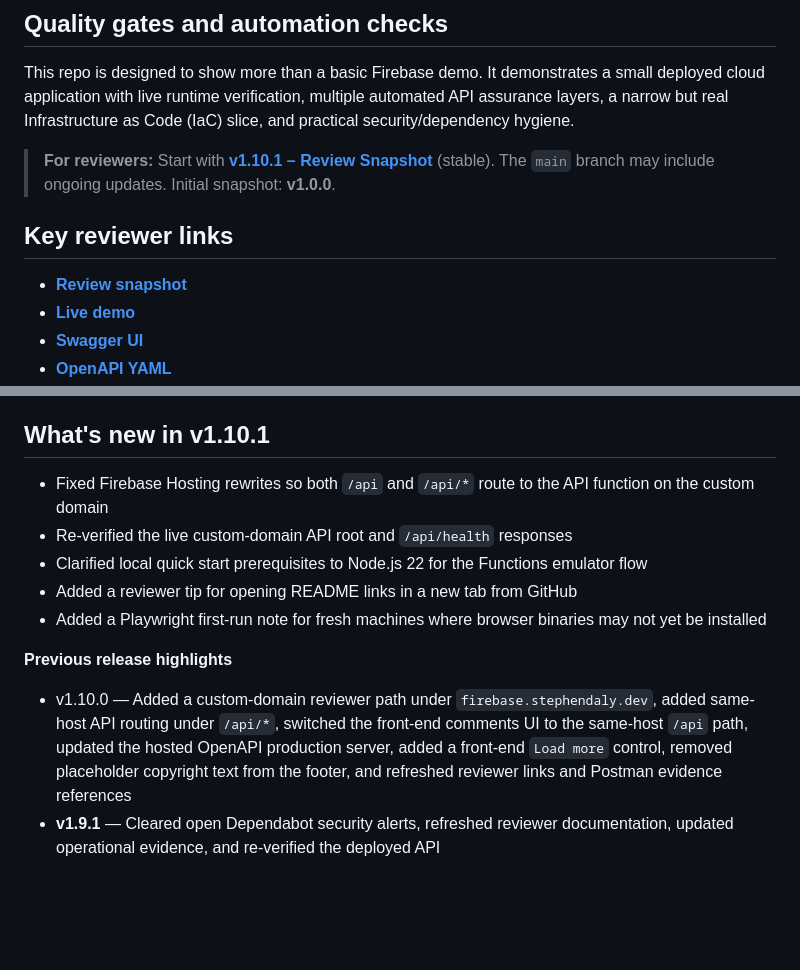
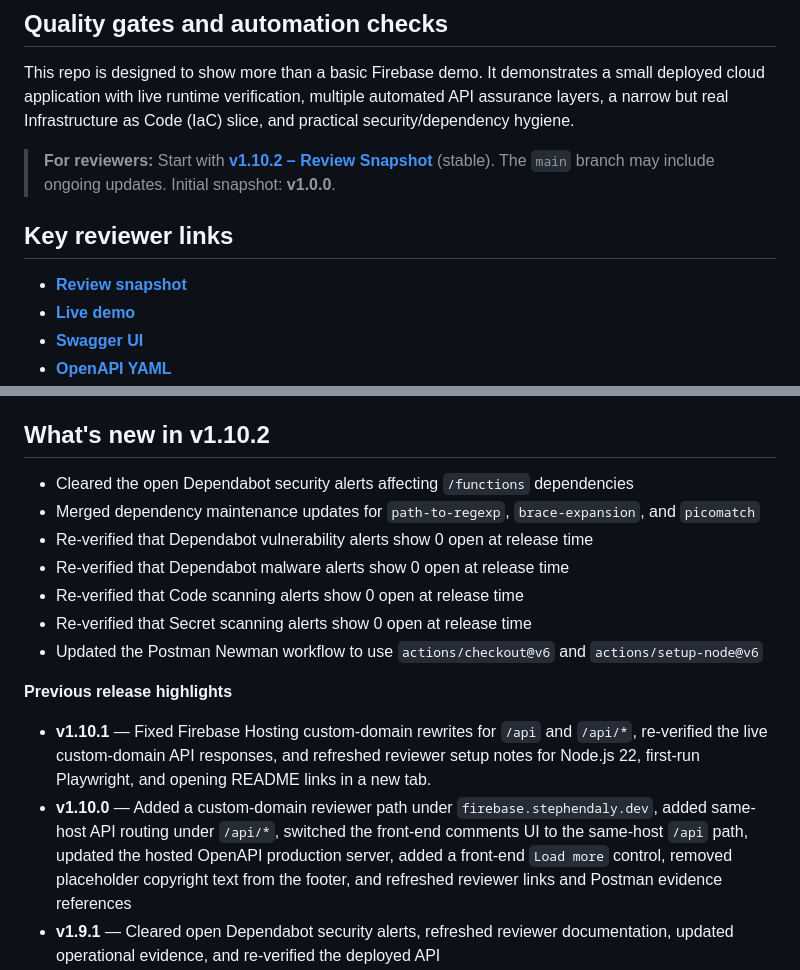
Before and after one commit to sdaly-ie/firebase-serverless-rest-api, a Markdown page: README.md, 2 parts joined by grey strips. Rendered like a GitHub page; blank space fills up the shorter version.

Commit message:
Docs(readme): Prepare v1.10.2 review snapshot (#68)

```diff
--- a/README.md
+++ b/README.md
@@ -11,7 +11,7 @@ A small end-to-end demo of a static site on Firebase Hosting calling a serverles
 
 This repo is designed to show more than a basic Firebase demo. It demonstrates a small deployed cloud application with live runtime verification, multiple automated API assurance layers, a narrow but real Infrastructure as Code (IaC) slice, and practical security/dependency hygiene.
 
-> **For reviewers:** Start with **[v1.10.1 – Review Snapshot](https://github.com/sdaly-ie/firebase-serverless-rest-api/releases/tag/v1.10.1)** (stable).
+> **For reviewers:** Start with **[v1.10.2 – Review Snapshot](https://github.com/sdaly-ie/firebase-serverless-rest-api/releases/tag/v1.10.2)** (stable).
 > The `main` branch may include ongoing updates.
 > Initial snapshot: **v1.0.0**.
 
@@ -34,16 +34,19 @@ This repo is designed to show more than a basic Firebase demo. It demonstrates a
 - Basic Infrastructure as Code and CI/CD-oriented project hygiene
 - Security-minded practices including CodeQL, Dependency Review, Dependabot, controlled CORS configuration, and failure-only Slack alerts
 
-## What's new in v1.10.1
+## What's new in v1.10.2
 
-- Fixed Firebase Hosting rewrites so both `/api` and `/api/*` route to the API function on the custom domain
-- Re-verified the live custom-domain API root and `/api/health` responses
-- Clarified local quick start prerequisites to Node.js 22 for the Functions emulator flow
-- Added a reviewer tip for opening README links in a new tab from GitHub
-- Added a Playwright first-run note for fresh machines where browser binaries may not yet be installed
+- Cleared the open Dependabot security alerts affecting `/functions` dependencies
+- Merged dependency maintenance updates for `path-to-regexp`, `brace-expansion`, and `picomatch`
+- Re-verified that Dependabot vulnerability alerts show 0 open at release time
+- Re-verified that Dependabot malware alerts show 0 open at release time
+- Re-verified that Code scanning alerts show 0 open at release time
+- Re-verified that Secret scanning alerts show 0 open at release time
+- Updated the Postman Newman workflow to use `actions/checkout@v6` and `actions/setup-node@v6`
 
 **Previous release highlights**
-- v1.10.0 — Added a custom-domain reviewer path under `firebase.stephendaly.dev`, added same-host API routing under `/api/*`, switched the front-end comments UI to the same-host `/api` path, updated the hosted OpenAPI production server, added a front-end `Load more` control, removed placeholder copyright text from the footer, and refreshed reviewer links and Postman evidence references
+- **v1.10.1** — Fixed Firebase Hosting custom-domain rewrites for `/api` and `/api/*`, re-verified the live custom-domain API responses, and refreshed reviewer setup notes for Node.js 22, first-run Playwright, and opening README links in a new tab.
+- **v1.10.0** — Added a custom-domain reviewer path under `firebase.stephendaly.dev`, added same-host API routing under `/api/*`, switched the front-end comments UI to the same-host `/api` path, updated the hosted OpenAPI production server, added a front-end `Load more` control, removed placeholder copyright text from the footer, and refreshed reviewer links and Postman evidence references
 - **v1.9.1** — Cleared open Dependabot security alerts, refreshed reviewer documentation, updated operational evidence, and re-verified the deployed API
 - **v1.9.0** — Added Cloud Logging and Cloud Monitoring to the Terraform service set, added TFLint to the Terraform workflow, added Terraform outputs for project ID and region, removed unused Terraform variables, tightened Terraform documentation, and kept Terraform intentionally narrow in scope
 - **v1.8.1** — Aligned the OpenAPI comment contract, corrected the `POST /comments` response, improved the reviewer path, corrected the Terraform default region, and applied a safe dependency refresh
```
Also changed, not shown: other parts of README.md (+1 -1 lines).
